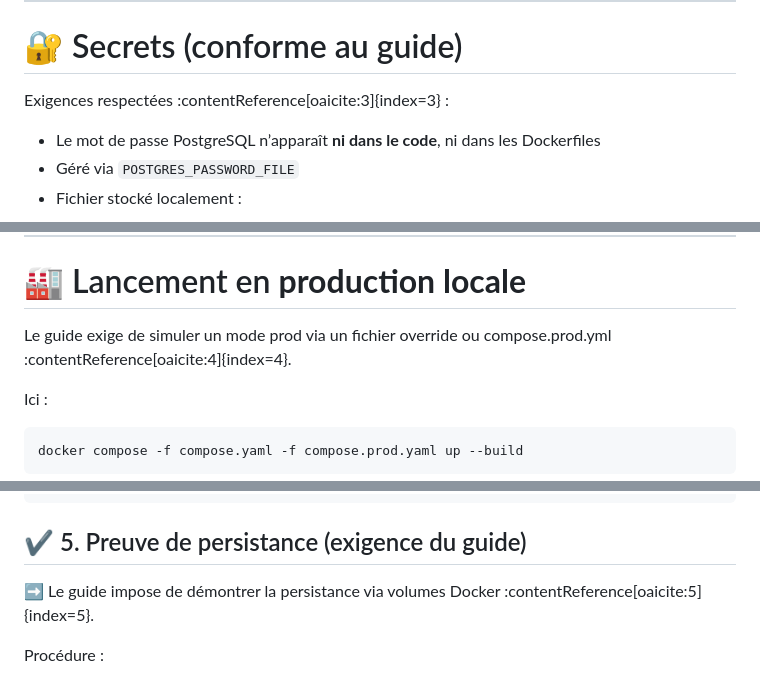
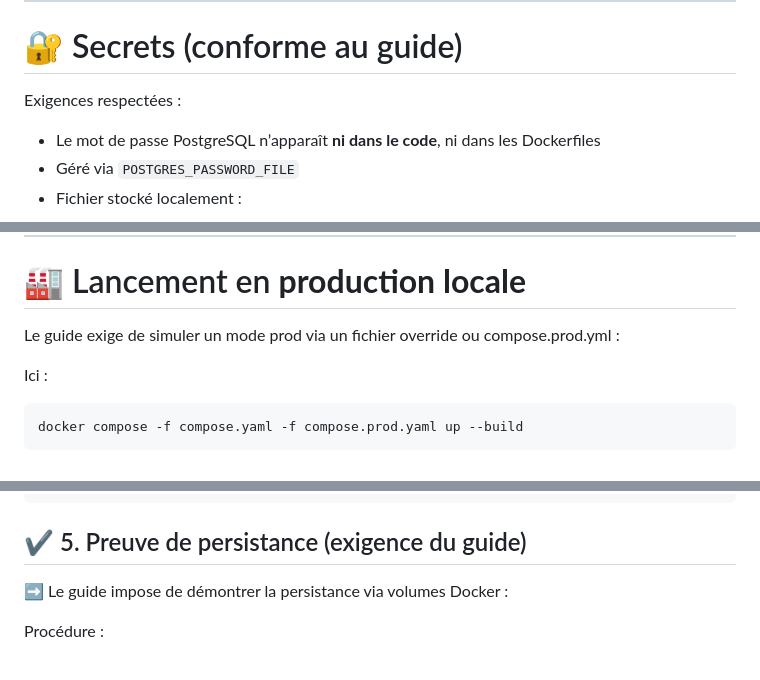
Before and after one commit to SkyWell31/ProjetDocker, a Markdown page: README.md, 3 parts joined by grey strips. Rendered like a GitHub page.

Commit message:
Fix formatting and remove unnecessary references

```diff
--- a/README.md
+++ b/README.md
@@ -63,7 +63,7 @@ Ainsi, seule l’API passe par Nginx :
 
 # 🔐 Secrets (conforme au guide)
 
-Exigences respectées :contentReference[oaicite:3]{index=3} :
+Exigences respectées :
 
 - Le mot de passe PostgreSQL n’apparaît **ni dans le code**, ni dans les Dockerfiles
 - Géré via `POSTGRES_PASSWORD_FILE`
@@ -123,7 +123,7 @@ Accès :
 
 # 🏭 Lancement en **production locale**
 
-Le guide exige de simuler un mode prod via un fichier override ou compose.prod.yml :contentReference[oaicite:4]{index=4}.
+Le guide exige de simuler un mode prod via un fichier override ou compose.prod.yml :
 
 Ici :
 
@@ -205,7 +205,7 @@ DB OK
 
 ## ✔ 5. Preuve de persistance (exigence du guide)
 
-➡ Le guide impose de démontrer la persistance via volumes Docker :contentReference[oaicite:5]{index=5}.
+➡ Le guide impose de démontrer la persistance via volumes Docker :
 
 Procédure :
 
```
